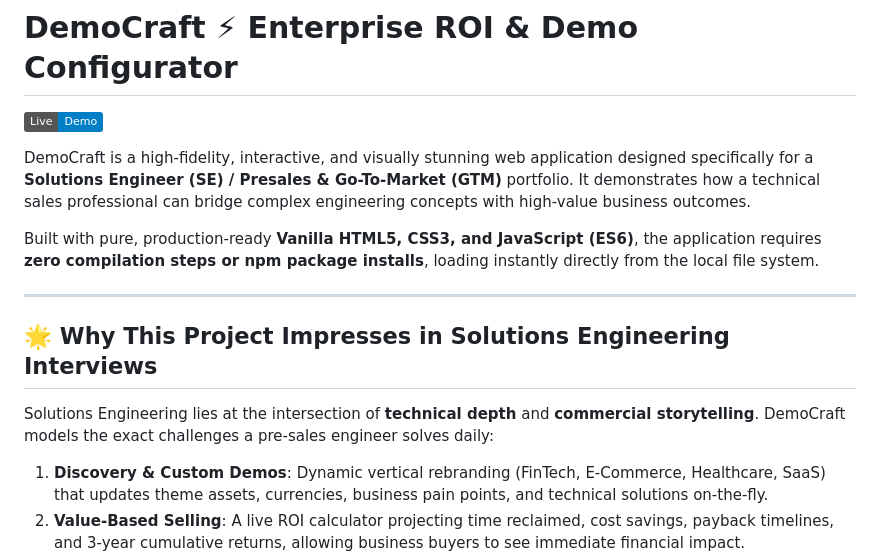
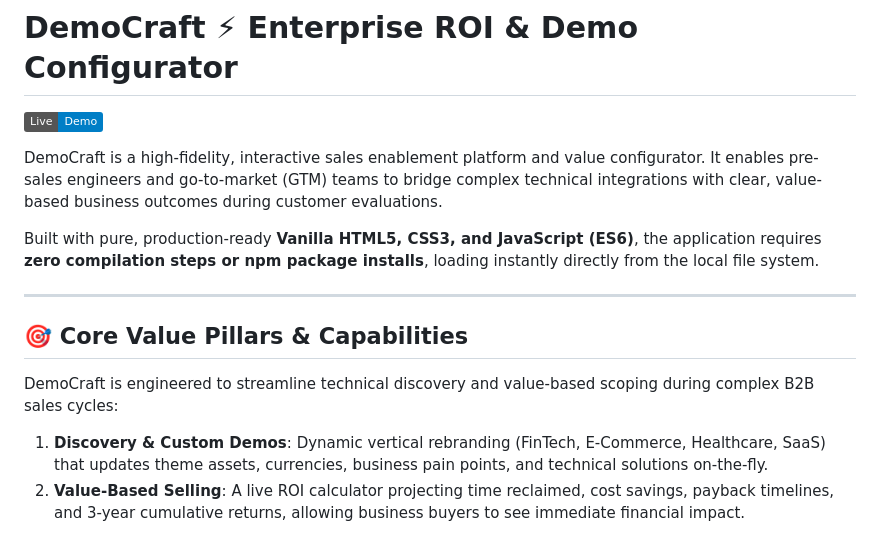
Before and after one commit to iMahimaSingh/enterprise-roi-configurator, a Markdown page: README.md, the part around the change. GitHub-like rendering; badges without logos.

Commit message:
docs: rebrand introduction and value pillars to enterprise-grade language

```diff
--- a/README.md
+++ b/README.md
@@ -2,15 +2,15 @@
 
 [![Live Demo](https://img.shields.io/badge/Live-Demo-blue)](https://democraft-se.vercel.app)
 
-DemoCraft is a high-fidelity, interactive, and visually stunning web application designed specifically for a **Solutions Engineer (SE) / Presales & Go-To-Market (GTM)** portfolio. It demonstrates how a technical sales professional can bridge complex engineering concepts with high-value business outcomes.
+DemoCraft is a high-fidelity, interactive sales enablement platform and value configurator. It enables pre-sales engineers and go-to-market (GTM) teams to bridge complex technical integrations with clear, value-based business outcomes during customer evaluations.
 
 Built with pure, production-ready **Vanilla HTML5, CSS3, and JavaScript (ES6)**, the application requires **zero compilation steps or npm package installs**, loading instantly directly from the local file system.
 
 ---
 
-## 🌟 Why This Project Impresses in Solutions Engineering Interviews
+## 🎯 Core Value Pillars & Capabilities
 
-Solutions Engineering lies at the intersection of **technical depth** and **commercial storytelling**. DemoCraft models the exact challenges a pre-sales engineer solves daily:
+DemoCraft is engineered to streamline technical discovery and value-based scoping during complex B2B sales cycles:
 
 1. **Discovery & Custom Demos**: Dynamic vertical rebranding (FinTech, E-Commerce, Healthcare, SaaS) that updates theme assets, currencies, business pain points, and technical solutions on-the-fly.
 2. **Value-Based Selling**: A live ROI calculator projecting time reclaimed, cost savings, payback timelines, and 3-year cumulative returns, allowing business buyers to see immediate financial impact.
```
